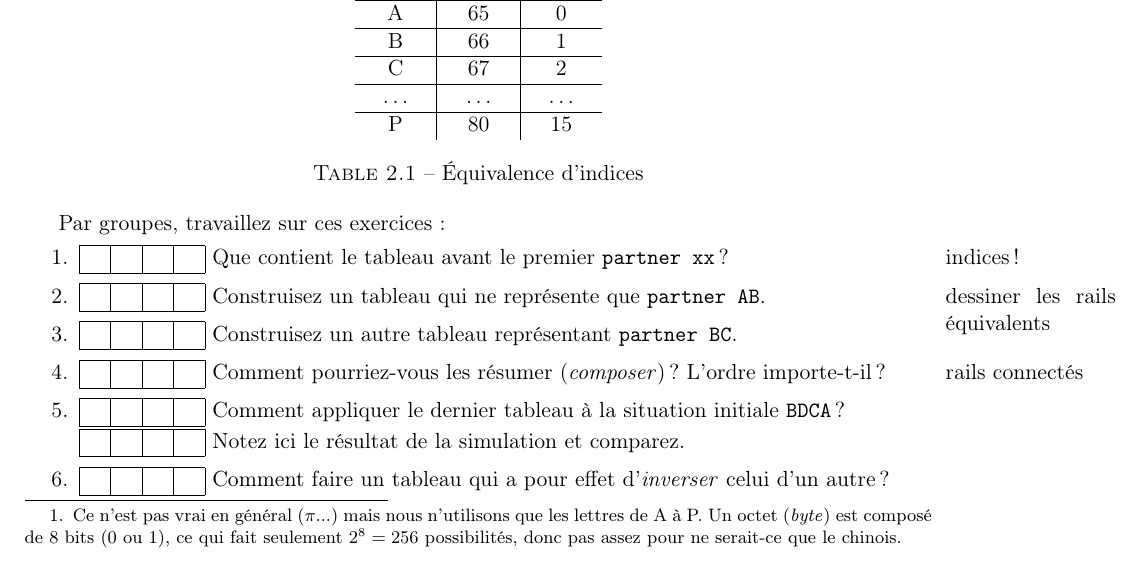
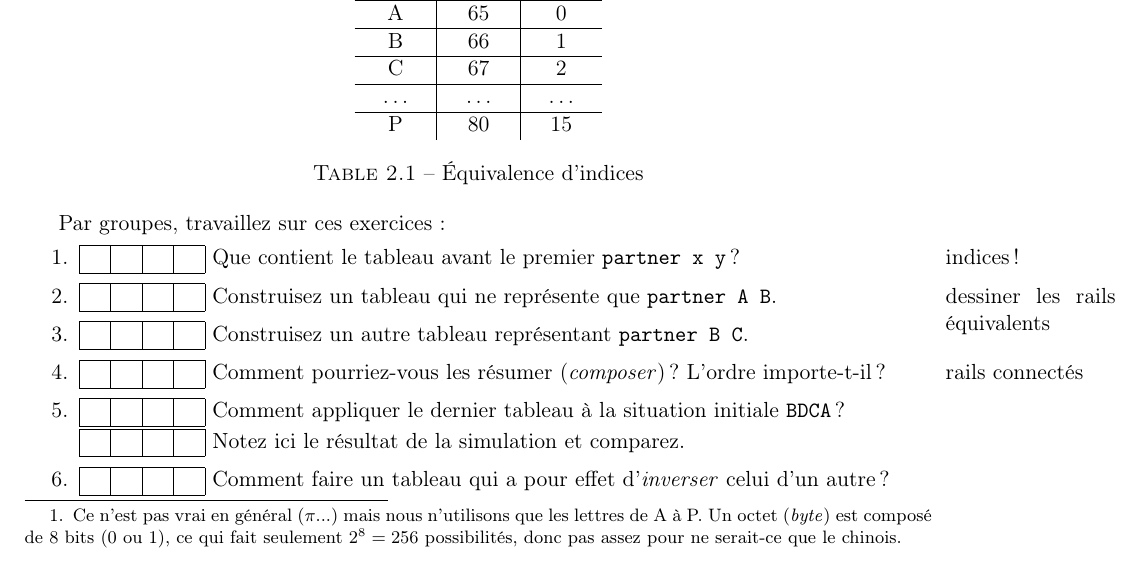
Before and after one commit to ghuysmans/futurama, a LaTeX book (danse.tex): part of page 6 of 8, cut so that both start at the same text. Compiled offline with pdfLaTeX.

Commit message:
Notation

```diff
--- a/danse.tex
+++ b/danse.tex
@@ -286,11 +286,11 @@ P & 80 & 15
 
 Par groupes, travaillez sur ces exercices :
 \begin{enumerate}
-\item \boxes Que contient le tableau avant le premier \texttt{partner xx} ?
+\item \boxes Que contient le tableau avant le premier \texttt{partner x y} ?
 	\marginpar{indices !}
-\item \boxes Construisez un tableau qui ne représente que \texttt{partner AB}.
+\item \boxes Construisez un tableau qui ne représente que \texttt{partner A B}.
 	\marginpar{dessiner les rails équivalents}
-\item \boxes Construisez un autre tableau représentant \texttt{partner BC}.
+\item \boxes Construisez un autre tableau représentant \texttt{partner B C}.
 \item \boxes Comment pourriez-vous les résumer (\emph{composer}) ?
 	L'ordre importe-t-il ?
 	\marginpar{rails connectés}
```
